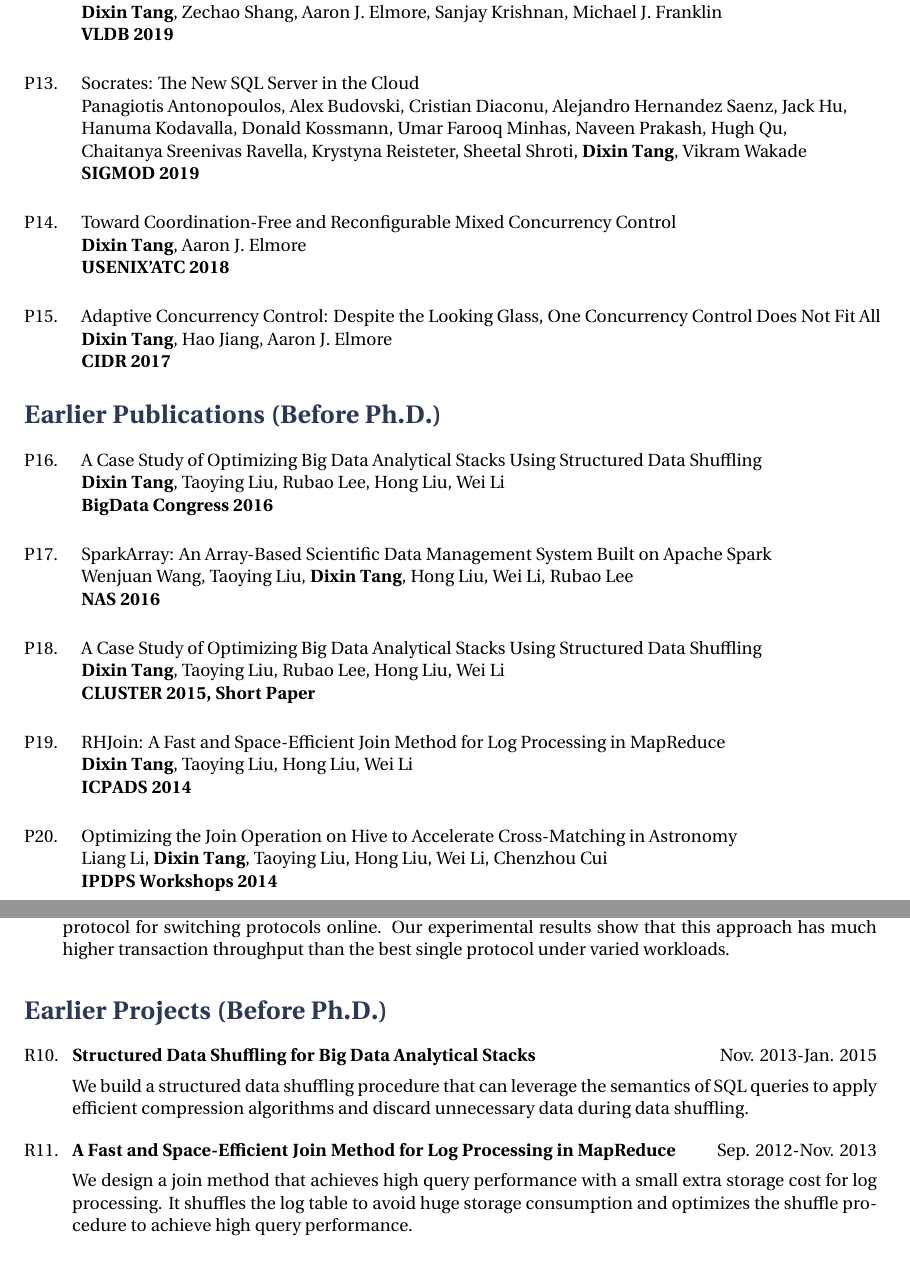
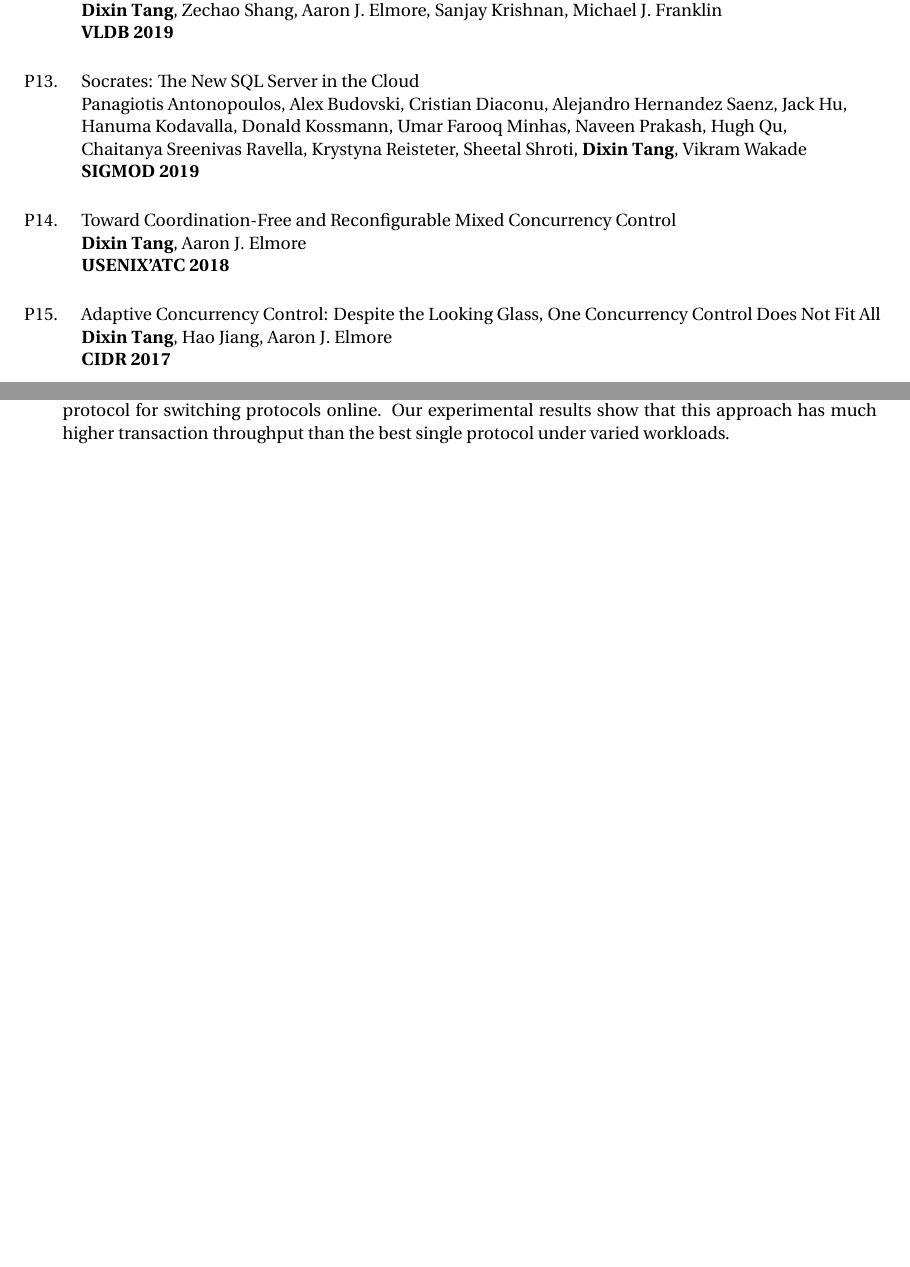
Before and after one commit to dx-tang/dx-tang.github.io, a LaTeX CV (CV/cv_tang.tex): two parts of pages 2 and 6 of 7 before the commit and two parts of pages 2 and 5 of 6 after it, joined at a grey line, cut so that both start at the same text, the shorter picture padded with empty space. Compiled offline with XeLaTeX.

Commit message:
small fixes

```diff
--- a/CV/cv_tang.tex
+++ b/CV/cv_tang.tex
@@ -196,30 +196,30 @@
 \vspace{-5mm}
 
 
-\section{Earlier Publications (Before Ph.D.)}
-\pubgroup{
-    \pubWithNum{A Case Study of Optimizing Big Data Analytical Stacks Using Structured Data Shuffling}
-       \> \textbf{Dixin Tang}, Taoying Liu, Rubao Lee, Hong Liu, Wei Li \\
-       \> \textbf{BigData Congress 2016} \\[5mm]
+%\section{Earlier Publications (Before Ph.D.)}
+%\pubgroup{
+%    \pubWithNum{A Case Study of Optimizing Big Data Analytical Stacks Using Structured Data Shuffling}
+%       \> \textbf{Dixin Tang}, Taoying Liu, Rubao Lee, Hong Liu, Wei Li \\
+%       \> \textbf{BigData Congress 2016} \\[5mm]
+%
+%    \pubWithNum{SparkArray: An Array-Based Scientific Data Management System Built on Apache Spark}
+%       \> Wenjuan Wang, Taoying Liu, \textbf{Dixin Tang}, Hong Liu, Wei Li, Rubao Lee \\
+%       \> \textbf{NAS 2016} \\[5mm]
+%
+%    \pubWithNum{A Case Study of Optimizing Big Data Analytical Stacks Using Structured Data Shuffling}
+%       \> \textbf{Dixin Tang}, Taoying Liu, Rubao Lee, Hong Liu, Wei Li \\
+%       \> \textbf{CLUSTER 2015, Short Paper} \\[5mm]
+%
+%    \pubWithNum{RHJoin: A Fast and Space-Efficient Join Method for Log Processing in MapReduce}
+%       \> \textbf{Dixin Tang}, Taoying Liu, Hong Liu, Wei Li \\
+%       \> \textbf{ICPADS 2014} \\[5mm]
+%
+%    \pubWithNum{Optimizing the Join Operation on Hive to Accelerate Cross-Matching in Astronomy}
+%       \> Liang Li, \textbf{Dixin Tang}, Taoying Liu, Hong Liu, Wei Li, Chenzhou Cui  \\
+%       \> \textbf{IPDPS Workshops 2014}
+%}
 
-    \pubWithNum{SparkArray: An Array-Based Scientific Data Management System Built on Apache Spark}
-       \> Wenjuan Wang, Taoying Liu, \textbf{Dixin Tang}, Hong Liu, Wei Li, Rubao Lee \\
-       \> \textbf{NAS 2016} \\[5mm]
-
-    \pubWithNum{A Case Study of Optimizing Big Data Analytical Stacks Using Structured Data Shuffling}
-       \> \textbf{Dixin Tang}, Taoying Liu, Rubao Lee, Hong Liu, Wei Li \\
-       \> \textbf{CLUSTER 2015, Short Paper} \\[5mm]
-
-    \pubWithNum{RHJoin: A Fast and Space-Efficient Join Method for Log Processing in MapReduce}
-       \> \textbf{Dixin Tang}, Taoying Liu, Hong Liu, Wei Li \\
-       \> \textbf{ICPADS 2014} \\[5mm]
-
-    \pubWithNum{Optimizing the Join Operation on Hive to Accelerate Cross-Matching in Astronomy}
-       \> Liang Li, \textbf{Dixin Tang}, Taoying Liu, Hong Liu, Wei Li, Chenzhou Cui  \\
-       \> \textbf{IPDPS Workshops 2014}
-}
-
-\vspace{-5mm}
+%\vspace{-5mm}
 
 %----------------------------------------------------------------------------------------
 %	SYSTEM BUILDING EXPERIENCE
@@ -613,14 +613,14 @@
 Our experimental results show that this approach has much higher transaction throughput than
 the best single protocol under varied workloads. }
 
-\section{Earlier Projects (Before Ph.D.)}
-\projectWithNumIndent{Structured Data Shuffling for Big Data Analytical Stacks}{Nov. 2013-Jan. 2015}
-{We build a structured data shuffling procedure that can leverage the semantics of SQL queries to apply efficient compression algorithms
-and discard unnecessary data during data shuffling.}
-
-\projectWithNumIndent{A Fast and Space-Efficient Join Method for Log Processing in MapReduce}{Sep. 2012-Nov. 2013}
-{We design a join method that achieves high query performance with a small extra storage cost for log processing.
-It shuffles the log table to avoid huge storage consumption and optimizes the shuffle procedure to achieve high query performance.}
+%\section{Earlier Projects (Before Ph.D.)}
+%\projectWithNumIndent{Structured Data Shuffling for Big Data Analytical Stacks}{Nov. 2013-Jan. 2015}
+%{We build a structured data shuffling procedure that can leverage the semantics of SQL queries to apply efficient compression algorithms
+%and discard unnecessary data during data shuffling.}
+%
+%\projectWithNumIndent{A Fast and Space-Efficient Join Method for Log Processing in MapReduce}{Sep. 2012-Nov. 2013}
+%{We design a join method that achieves high query performance with a small extra storage cost for log processing.
+%It shuffles the log table to avoid huge storage consumption and optimizes the shuffle procedure to achieve high query performance.}
 
 \vspace{-5mm}
 
```
Also changed, not shown: CV/cv_tang.pdf, homepage/CV/cv_tang.pdf, CV/cv_tang.tex (4 more changed lines), 2 other files.
